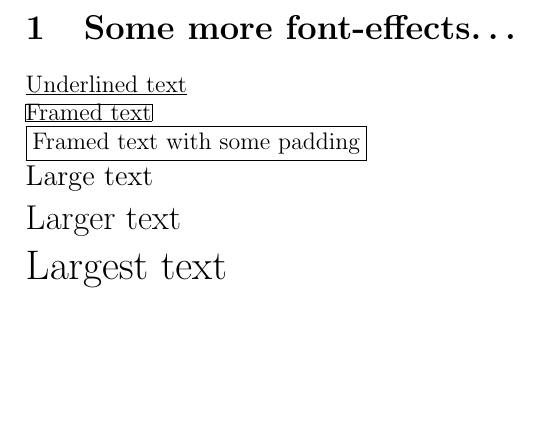
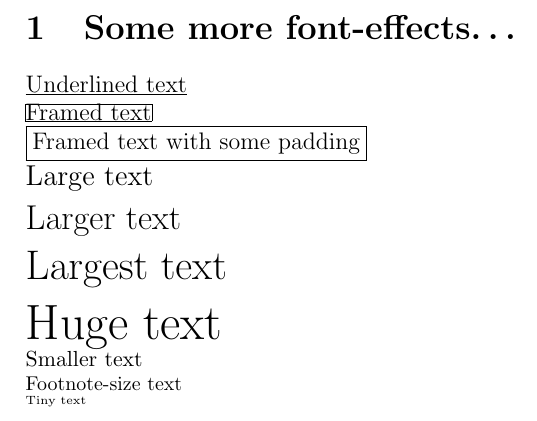
Before and after one commit to raghuugare/rubber, a LaTeX document (chap_01/05_more_fonts.ltx): part of the page, cut so that both start at the same text, the shorter picture padded with empty space. Compiled offline with pdfLaTeX.

Commit message:
Font-size features! :)

```diff
--- a/chap_01/05_more_fonts.ltx
+++ b/chap_01/05_more_fonts.ltx
@@ -15,5 +15,14 @@
   \Large{Larger text}
 
   \LARGE{Largest text}
+
+  \huge{Huge text}
+
+  \small{Smaller text}
+
+  \footnotesize{Footnote-size text}
+
+  \tiny{Tiny text}
+
 \end{flushleft}
 \end{document}
```
